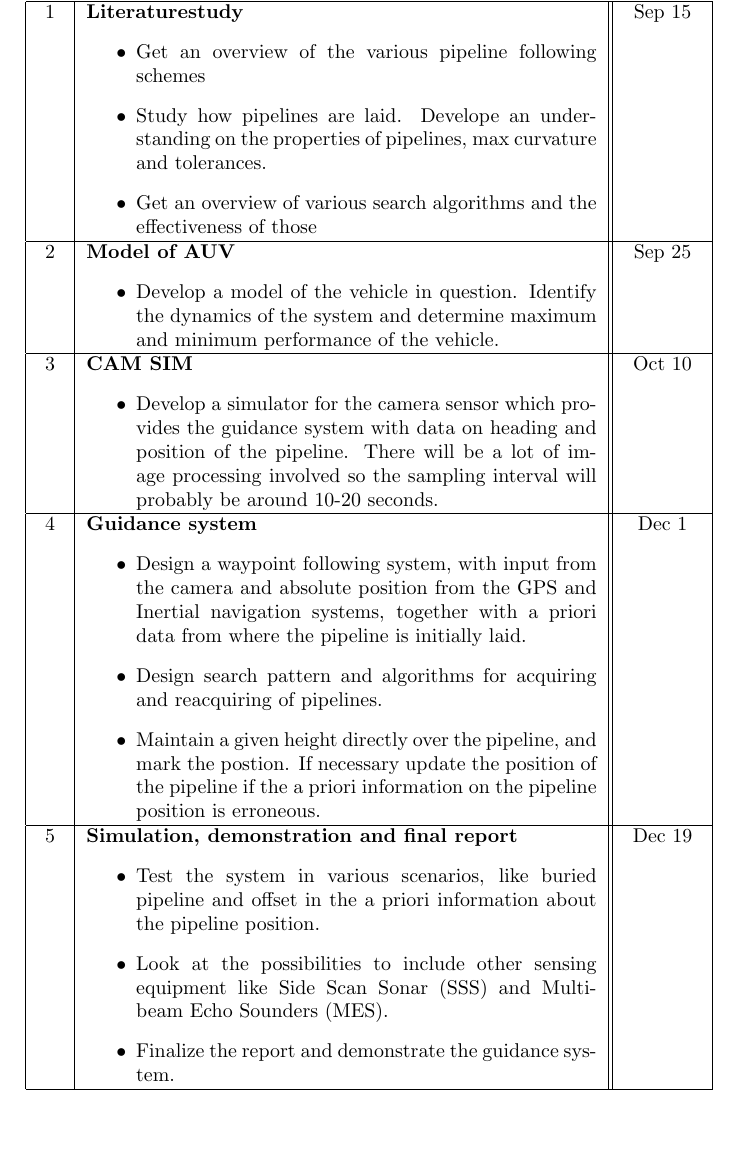
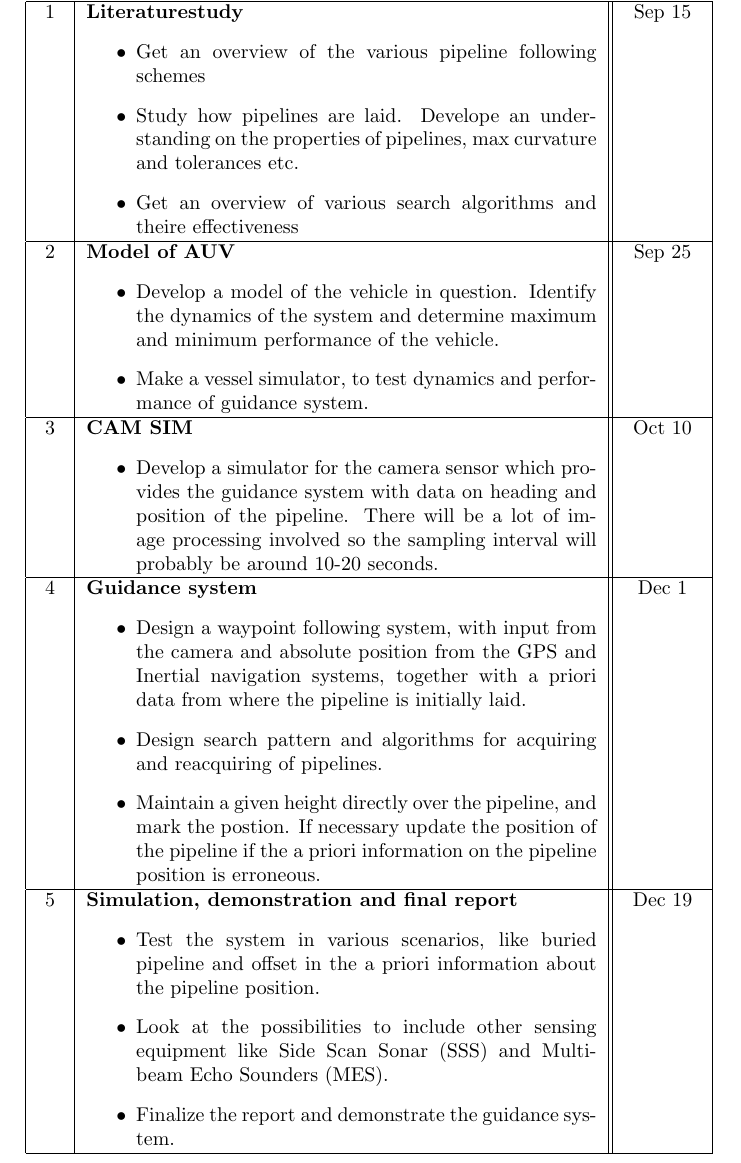
Before and after one commit to agarmo/auv-pipe, a LaTeX document (projectplan/project-plan.tex): part of page 5 of 5, cut so that both start at the same text. Compiled offline with pdfLaTeX.

Commit message:
Smaa ting
git-svn-id: svn+ssh://login.stud.ntnu.no/home/homeq/an/anderga/tex/auv-pipe@16 5e70b310-5516-4741-bb78-b7f6d9997f5f

```diff
--- a/projectplan/project-plan.tex
+++ b/projectplan/project-plan.tex
@@ -54,13 +54,14 @@
 	\hline
 	1	&	\textbf{Literaturestudy}\begin{itemize}
 	 	 				 \item Get an overview of the various pipeline following schemes
-	 	 				 \item Study how pipelines are laid. Develope an understanding on the properties of pipelines, max curvature and tolerances.
-	 	 				 \item Get an overview of various search algorithms and the effectiveness of those
+	 	 				 \item Study how pipelines are laid. Develope an understanding on the properties of pipelines, max curvature and tolerances etc.
+	 	 				 \item Get an overview of various search algorithms and theire effectiveness
 	 	 				\end{itemize}
 								& 	Sep 15\\
 	\hline
 	2	&	\textbf{Model of AUV}	\begin{itemize}
 	 	 	            		 \item Develop a model of the vehicle in question. Identify the dynamics of the system and determine maximum and minimum performance of the vehicle.
+						 \item Make a vessel simulator, to test dynamics and performance of guidance system.
 	 	 	            		\end{itemize}
 								&	Sep 25\\
 	\hline
```
Also changed, not shown: template/introduction.tex (line endings or trailing spaces), 2 other files.
